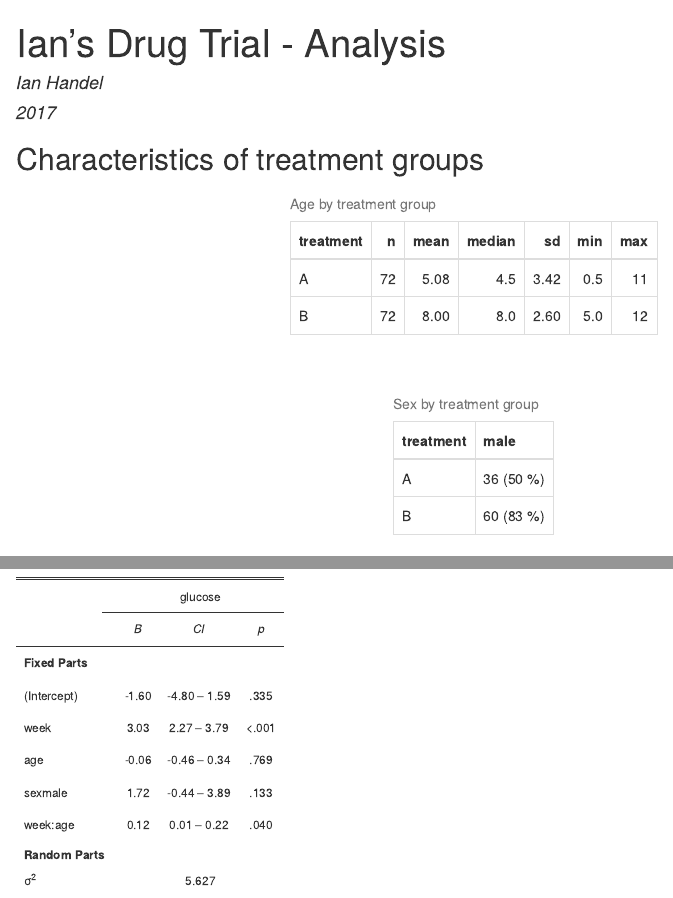
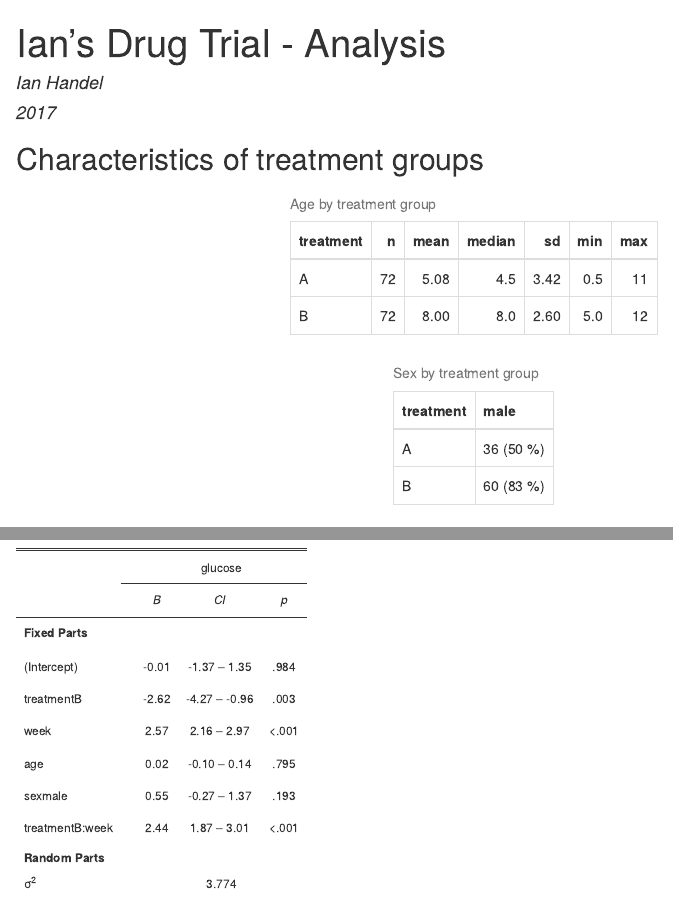
Before and after one commit to ianhandel/why_R, an R Markdown document (code/analyse_ih-trial_20171020.Rmd): the page in a window 1100 px wide, from its top, and a second part further down, joined at a grey line. The pictures show the output file code/analyse_ih-trial_20171020.html that the author committed with the source, opened offline.

Commit message:
working on talk

````diff
--- a/code/analyse_ih-trial_20171020.Rmd
+++ b/code/analyse_ih-trial_20171020.Rmd
@@ -78,7 +78,8 @@ ggplot(dat) +
        subtitle = "Response greater in A than B?",
        x = "Week",
        y = "glucose (mg/L)") +
-  guides(colour = FALSE)
+  guides(colour = FALSE) +
+  theme_bw()
 ```
 
 
@@ -86,7 +87,7 @@ ggplot(dat) +
 
 <small>
 ```{r, message=FALSE, warning=FALSE}
-mod <- lmer(glucose ~ week * age + sex + (1 | subject), data = dat)
+mod <- lmer(glucose ~ treatment * week + age + sex + (1 | subject), data = dat)
 sjPlot::sjt.lmer(mod, digits.std = 3)
 ```
 </small>
````
Also changed, not shown: code/tidy_ih-trial_20171020.R (+1 -1 lines), code/analyse_ih-trial_20171020.html, code/analyse_ih-trial_20171020.Rmd (4 more changed lines), 1 other file.
